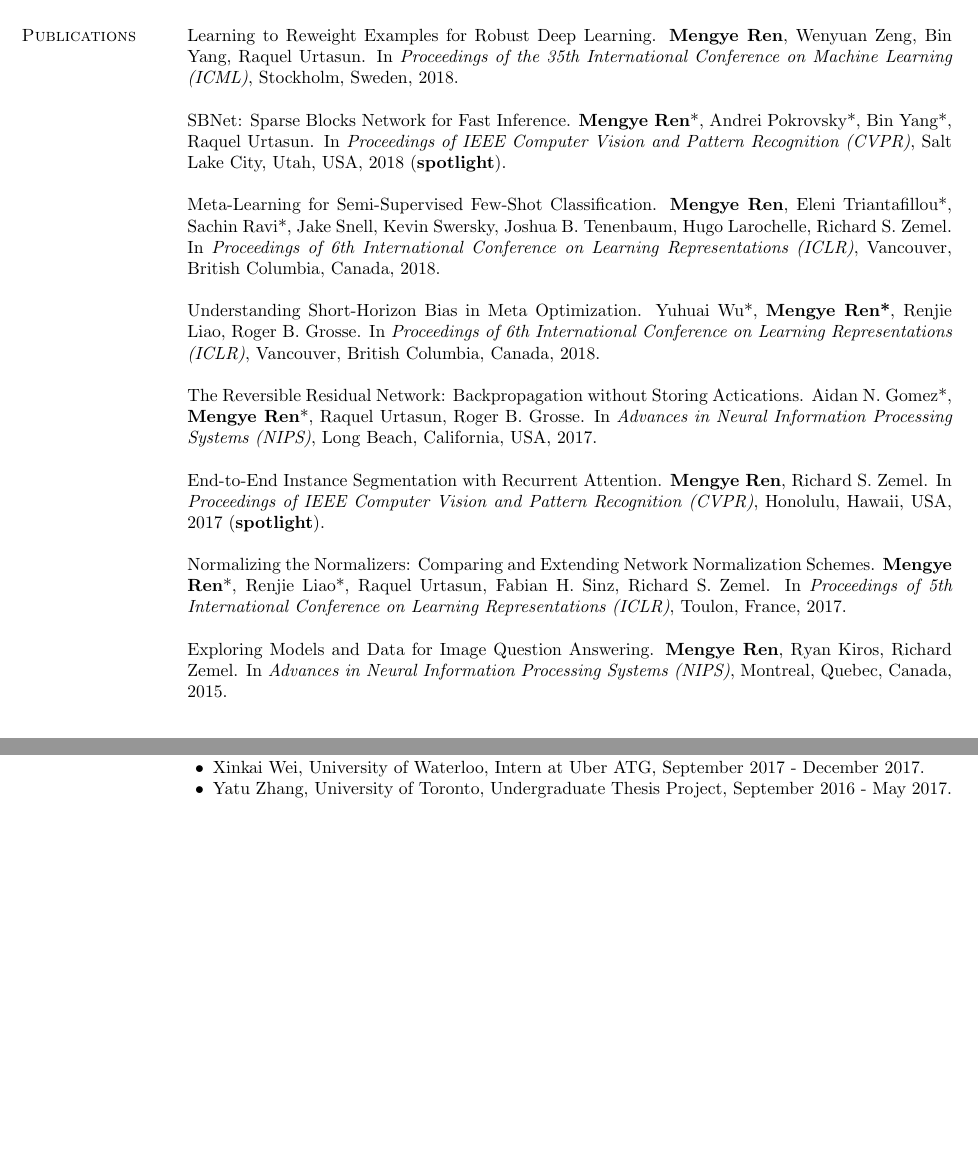
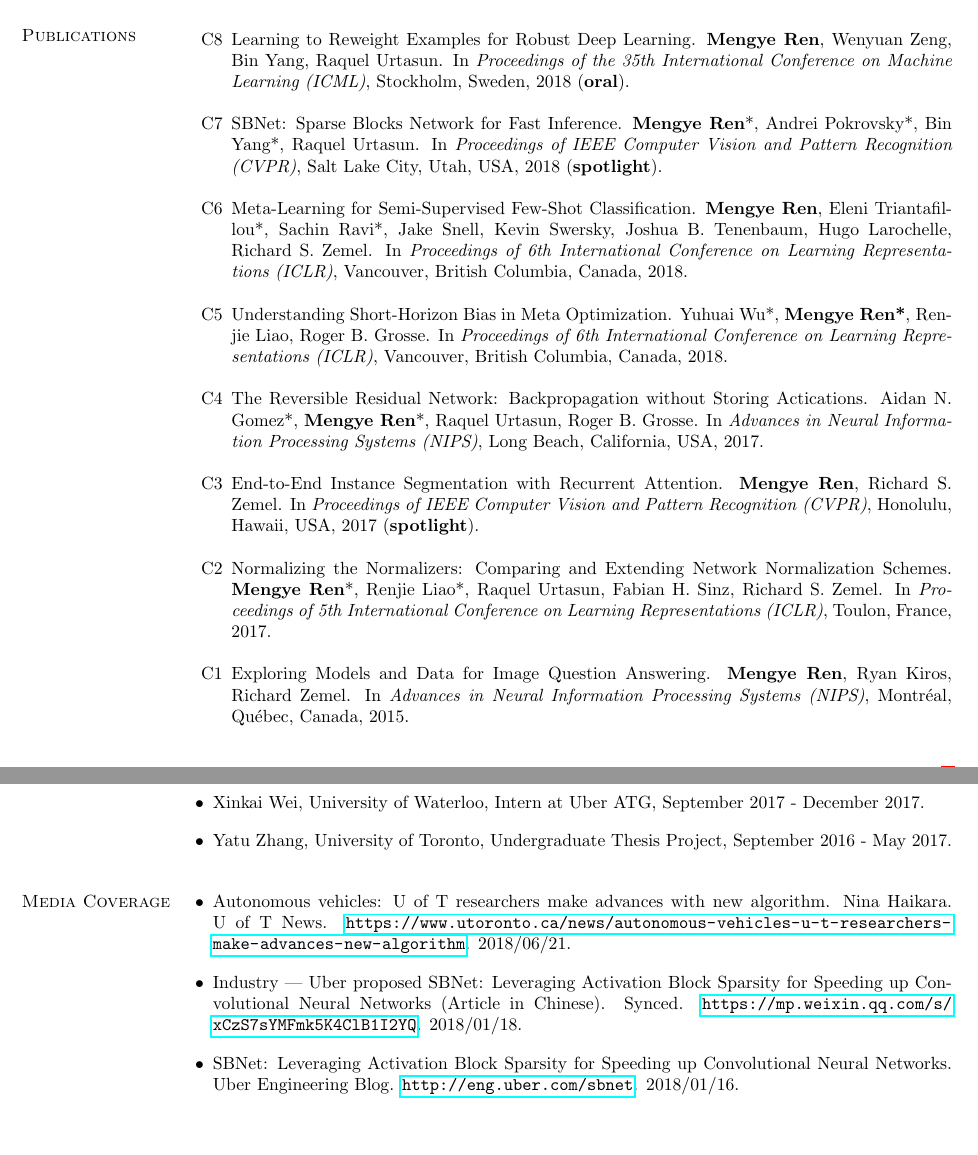
Before and after one commit to renmengye/cv, a LaTeX CV (cv_mengye_ren.tex): two parts of pages 1 and 3 of 3 before the commit and two parts of pages 1 and 4 of 4 after it, joined at a grey line, cut so that both start at the same text, the shorter picture padded with empty space. Compiled offline with pdfLaTeX.

Commit message:
update CV

```diff
--- a/cv_mengye_ren.tex
+++ b/cv_mengye_ren.tex
@@ -7,7 +7,9 @@
 \usepackage{lastpage}
 \usepackage{tabularx}
 \usepackage{booktabs}
-\usepackage{url}
+\usepackage{etaremune}
+% \usepackage{url}
+\PassOptionsToPackage{hyphens}{url}\usepackage{hyperref}
 
 \oddsidemargin -.5in
 \evensidemargin -.5in
@@ -95,41 +97,45 @@ Deep learning, machine learning, computer vision
 
 % \section{\sc Preprints}
 \section{\sc Publications}
-Learning to Reweight Examples for Robust Deep Learning.
+\begin{etaremune}
+\setlength\itemsep{1em}
+\renewcommand\labelenumi{C\theenumi}
+\item Learning to Reweight Examples for Robust Deep Learning.
 \textbf{Mengye Ren}, Wenyuan Zeng, Bin Yang, Raquel Urtasun.
-In \textit{Proceedings of the 35th International Conference on Machine Learning (ICML)}, Stockholm, Sweden, 2018.
+In \textit{Proceedings of the 35th International Conference on Machine Learning (ICML)}, Stockholm, Sweden, 2018
+(\textbf{oral}).
 
-SBNet: Sparse Blocks Network for Fast Inference.
+\item SBNet: Sparse Blocks Network for Fast Inference.
 \textbf{Mengye Ren}*, Andrei Pokrovsky*, Bin Yang*, Raquel Urtasun.
 In \textit{Proceedings of IEEE Computer Vision and Pattern Recognition (CVPR)}, Salt Lake City, Utah, USA, 2018
 (\textbf{spotlight}).
 
-Meta-Learning for Semi-Supervised Few-Shot Classification.
+\item Meta-Learning for Semi-Supervised Few-Shot Classification.
 \textbf{Mengye Ren}, Eleni Triantafillou*, Sachin Ravi*, Jake Snell, Kevin Swersky,
 Joshua B. Tenenbaum, Hugo Larochelle, Richard S. Zemel.
 In \textit{Proceedings of 6th International Conference on Learning Representations (ICLR)}, Vancouver, British Columbia, Canada, 2018.
 
-Understanding Short-Horizon Bias in Meta Optimization.
+\item Understanding Short-Horizon Bias in Meta Optimization.
 Yuhuai Wu*, \textbf{Mengye Ren*}, Renjie Liao, Roger B. Grosse.
 In \textit{Proceedings of 6th International Conference on Learning Representations (ICLR)}, Vancouver, British Columbia, Canada, 2018.
 
-The Reversible Residual Network: Backpropagation without Storing Actications.
+\item The Reversible Residual Network: Backpropagation without Storing Actications.
 Aidan N. Gomez*, \textbf{Mengye Ren}*, Raquel Urtasun, Roger B. Grosse.
 In \textit{Advances in Neural Information Processing Systems (NIPS)}, Long Beach, California, USA, 2017.
 
-End-to-End Instance Segmentation with Recurrent Attention.
+\item End-to-End Instance Segmentation with Recurrent Attention.
 \textbf{Mengye Ren}, Richard S. Zemel.
 In \textit{Proceedings of IEEE Computer Vision and Pattern Recognition (CVPR)}, Honolulu, Hawaii, USA, 2017
 (\textbf{spotlight}).
 
-Normalizing the Normalizers: Comparing and Extending Network Normalization Schemes.
+\item Normalizing the Normalizers: Comparing and Extending Network Normalization Schemes.
 \textbf{Mengye Ren}*, Renjie Liao*, Raquel Urtasun, Fabian H. Sinz, Richard S. Zemel.
 In \textit{Proceedings of 5th International Conference on Learning Representations (ICLR)}, Toulon, France, 2017.
 
-Exploring Models and Data for Image Question Answering.
+\item Exploring Models and Data for Image Question Answering.
 \textbf{Mengye Ren}, Ryan Kiros, Richard Zemel.
-In \textit{Advances in Neural Information Processing Systems (NIPS)}, Montreal, Quebec, Canada, 2015.
-
+In \textit{Advances in Neural Information Processing Systems (NIPS)}, Montréal, Québec, Canada, 2015.
+\end{etaremune}
 (*=equal contribution)
 
 \section{\sc Teaching}
@@ -217,6 +239,17 @@ GitHub: \url{https://github.com/renmengye/deep-dashboard}
 \item Xinkai Wei, University of Waterloo, Intern at Uber ATG, September 2017 - December 2017.
 \item Yatu Zhang, University of Toronto, Undergraduate Thesis Project, September 2016 - May 2017.
 \end{list2}
+\vspace{0.1in}
+
+\section{\sc Media Coverage}
+\begin{list2}
+\setlength\itemsep{1em}
+\item Autonomous vehicles: U of T researchers make advances with new algorithm. Nina Haikara. U of T News. \url{https://www.utoronto.ca/news/autonomous-vehicles-u-t-researchers-make-advances-new-algorithm}. 2018/06/21.
+
+\item Industry | Uber proposed SBNet: Leveraging Activation Block Sparsity for Speeding up Convolutional Neural Networks (Article in Chinese). Synced. \url{https://mp.weixin.qq.com/s/xCzS7sYMFmk5K4ClB1I2YQ}. 2018/01/18.
+
+\item SBNet: Leveraging Activation Block Sparsity for Speeding up Convolutional Neural Networks. Uber Engineering Blog. \url{http://eng.uber.com/sbnet}. 2018/01/16.
+\end{list2}
 
 \end{resume}
 \end{document}
```
Also changed, not shown: cv_mengye_ren.tex (30 more changed lines).
